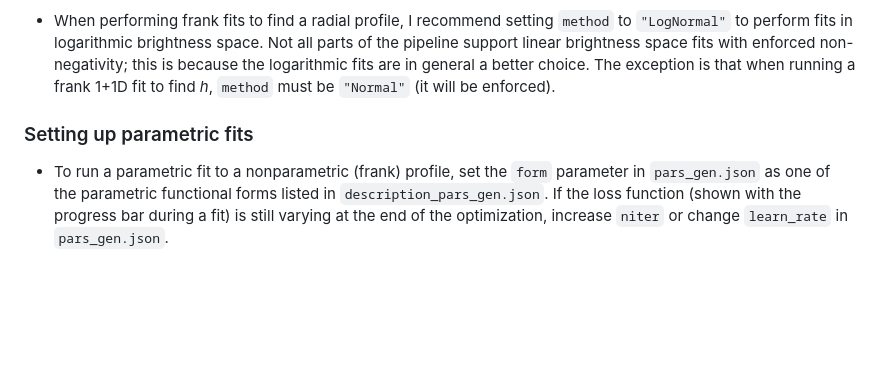
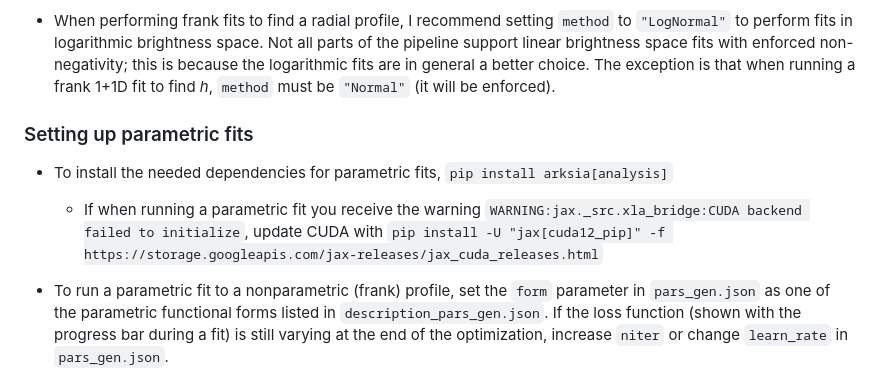
Before and after one commit to jeffjennings/arksia, a Markdown page: README.md, the part around the change. GitHub-like rendering; blank space fills up the shorter version.

Commit message:
README: guide to installing JAX, CUDA

```diff
--- a/README.md
+++ b/README.md
@@ -53,6 +53,9 @@ By default the pipeline runs using the parameter files `./pars_gen.json` and `./
 - When performing frank fits to find a radial profile, I recommend setting `method` to `"LogNormal"` to perform fits in logarithmic brightness space. Not all parts of the pipeline support linear brightness space fits with enforced non-negativity; this is because the logarithmic fits are in general a better choice. The exception is that when running a frank 1+1D fit to find _h_, `method` must be `"Normal"` (it will be enforced).
 
 ### Setting up parametric fits ###
+- To install the needed dependencies for parametric fits, `pip install arksia[analysis]`
+    * If when running a parametric fit you receive the warning `WARNING:jax._src.xla_bridge:CUDA backend failed to initialize`, update CUDA with `pip install -U "jax[cuda12_pip]" -f https://storage.googleapis.com/jax-releases/jax_cuda_releases.html`
+
 - To run a parametric fit to a nonparametric (frank) profile, set the `form` parameter in `pars_gen.json` as one of the parametric functional forms listed in `description_pars_gen.json`. If the loss function (shown with the progress bar during a fit) is still varying at the end of the optimization, increase `niter` or change `learn_rate` in `pars_gen.json`.
 
 Running the pipeline for multiple/all sources
```
